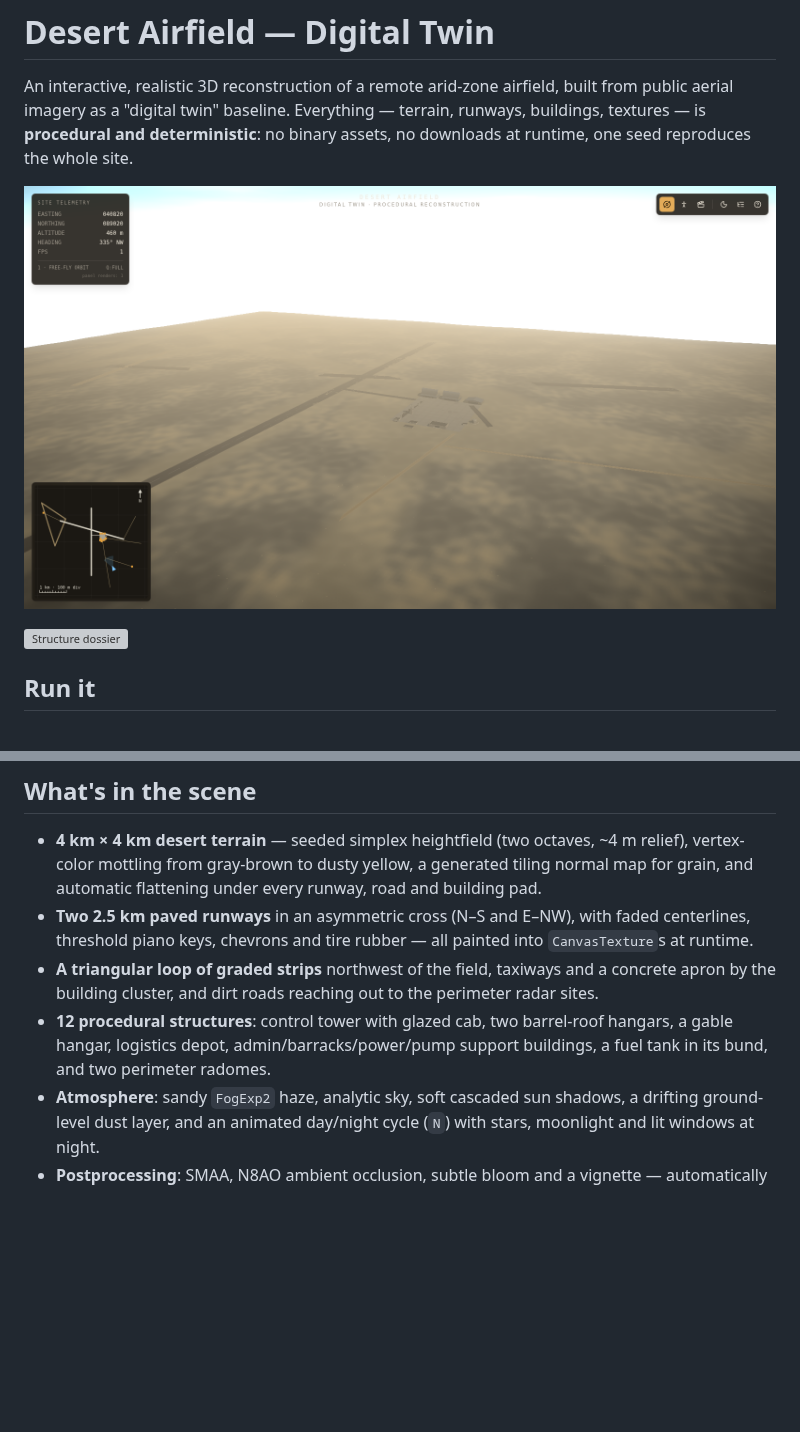
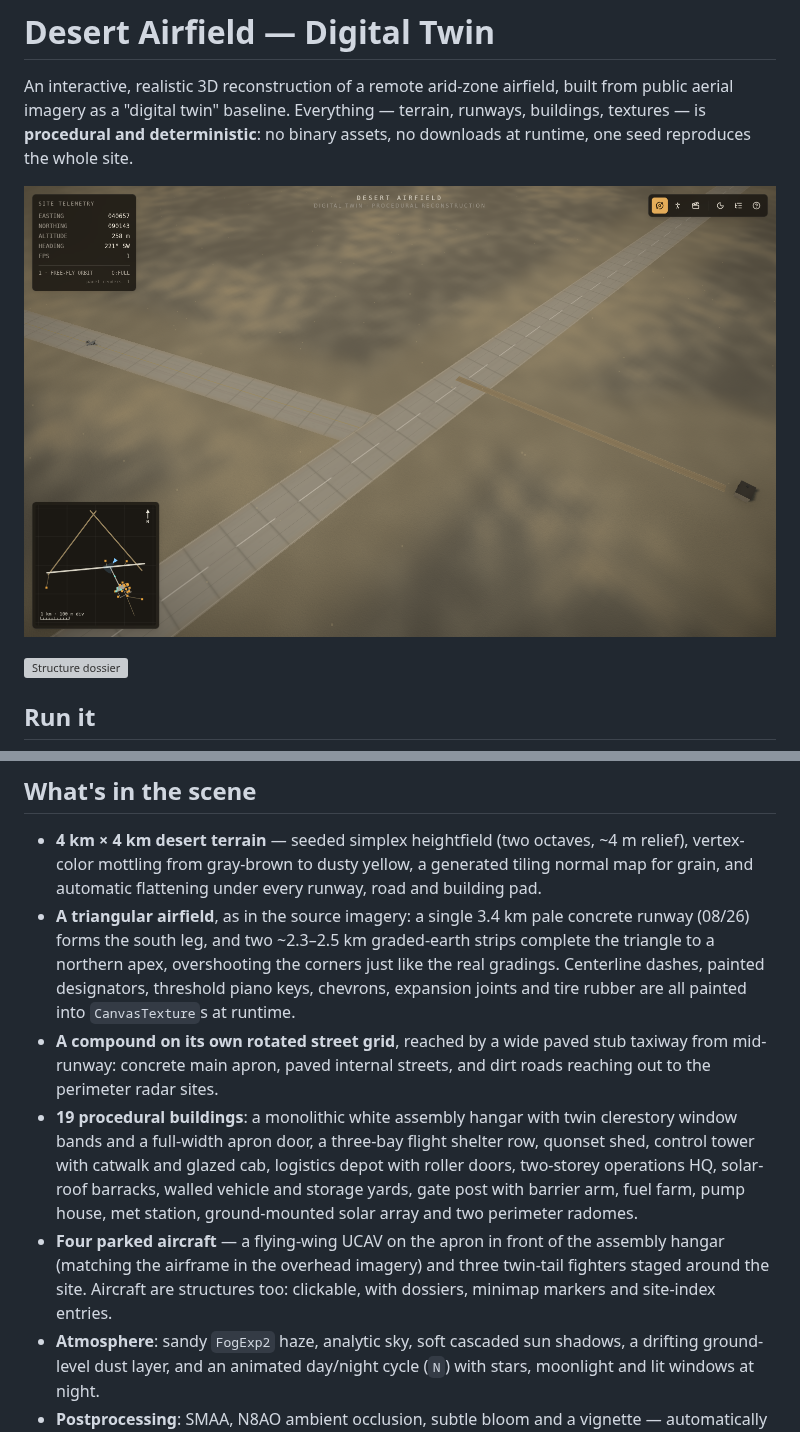
Before and after one commit to topherchris420/lop-nur-twin, a Markdown page: README.md, 2 parts joined by grey strips. Drawn GitHub-style; pictures changed too: docs/screenshot-overview.png; blank space fills up the shorter version; grey boxes are pictures that could not be loaded.

```diff
--- a/README.md
+++ b/README.md
@@ -26,15 +26,26 @@ bun run preview    # serve the production build
   ~4 m relief), vertex-color mottling from gray-brown to dusty yellow, a
   generated tiling normal map for grain, and automatic flattening under every
   runway, road and building pad.
-- **Two 2.5 km paved runways** in an asymmetric cross (N–S and E–NW), with
-  faded centerlines, threshold piano keys, chevrons and tire rubber — all
-  painted into `CanvasTexture`s at runtime.
-- **A triangular loop of graded strips** northwest of the field, taxiways and
-  a concrete apron by the building cluster, and dirt roads reaching out to the
-  perimeter radar sites.
-- **12 procedural structures**: control tower with glazed cab, two barrel-roof
-  hangars, a gable hangar, logistics depot, admin/barracks/power/pump support
-  buildings, a fuel tank in its bund, and two perimeter radomes.
+- **A triangular airfield**, as in the source imagery: a single 3.4 km pale
+  concrete runway (08/26) forms the south leg, and two ~2.3–2.5 km
+  graded-earth strips complete the triangle to a northern apex, overshooting
+  the corners just like the real gradings. Centerline dashes, painted
+  designators, threshold piano keys, chevrons, expansion joints and tire
+  rubber are all painted into `CanvasTexture`s at runtime.
+- **A compound on its own rotated street grid**, reached by a wide paved stub
+  taxiway from mid-runway: concrete main apron, paved internal streets, and
+  dirt roads reaching out to the perimeter radar sites.
+- **19 procedural buildings**: a monolithic white assembly hangar with twin
+  clerestory window bands and a full-width apron door, a three-bay flight
+  shelter row, quonset shed, control tower with catwalk and glazed cab,
+  logistics depot with roller doors, two-storey operations HQ, solar-roof
+  barracks, walled vehicle and storage yards, gate post with barrier arm,
+  fuel farm, pump house, met station, ground-mounted solar array and two
+  perimeter radomes.
+- **Four parked aircraft** — a flying-wing UCAV on the apron in front of the
+  assembly hangar (matching the airframe in the overhead imagery) and three
+  twin-tail fighters staged around the site. Aircraft are structures too:
+  clickable, with dossiers, minimap markers and site-index entries.
 - **Atmosphere**: sandy `FogExp2` haze, analytic sky, soft cascaded sun
   shadows, a drifting ground-level dust layer, and an animated day/night cycle
   (`N`) with stars, moonlight and lit windows at night.
```
Also changed, not shown: 6 other files.
